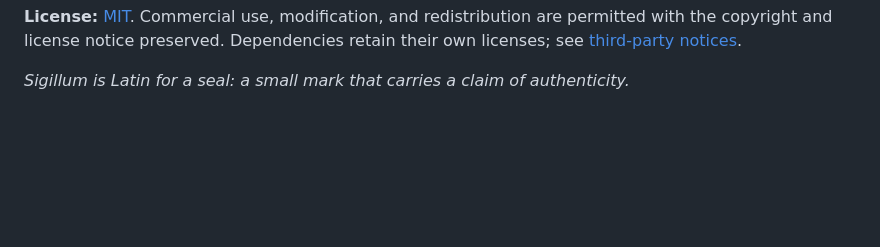
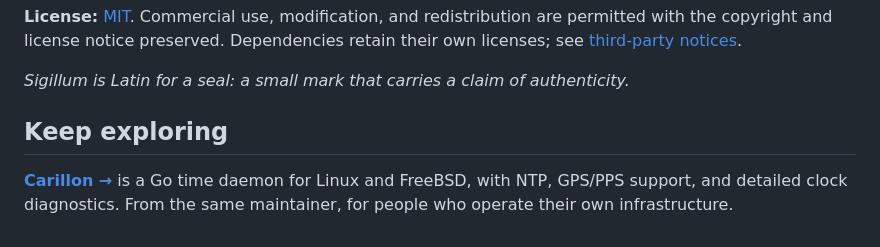
Before and after one commit to ptudor/sigillum-dnssec, a Markdown page: README.md, the part around the change. GitHub-like rendering; blank space fills up the shorter version.

Commit message:
Link the companion project at the end of the README

```diff
--- a/README.md
+++ b/README.md
@@ -219,3 +219,9 @@ are permitted with the copyright and license notice preserved. Dependencies
 retain their own licenses; see [third-party notices](THIRD_PARTY_NOTICES.md).
 
 *Sigillum is Latin for a seal: a small mark that carries a claim of authenticity.*
+
+## Keep exploring
+
+**[Carillon →](https://github.com/ptudor/carillon-time#readme)** is a Go time daemon
+for Linux and FreeBSD, with NTP, GPS/PPS support, and detailed clock diagnostics.
+From the same maintainer, for people who operate their own infrastructure.
```
